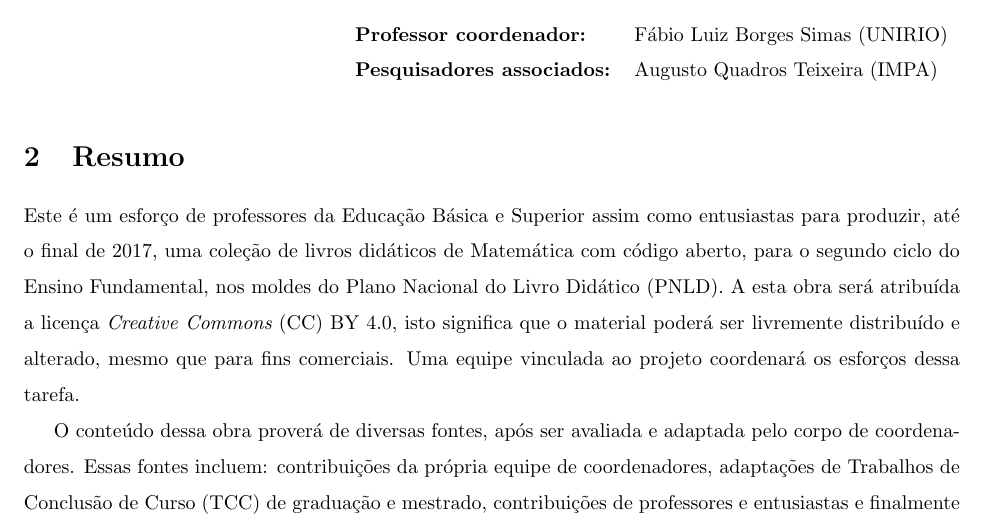
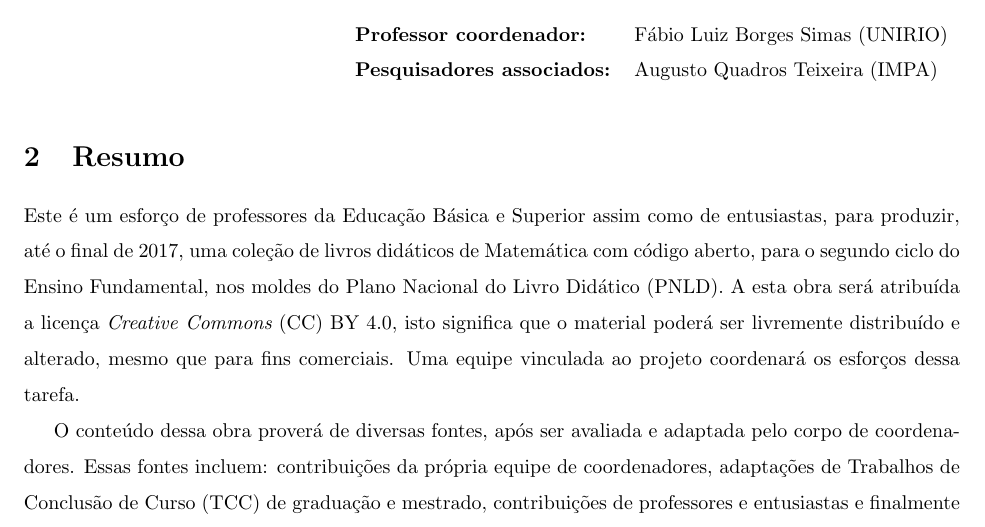
Before and after one commit to simas0/fracoes_livro_piloto, a LaTeX document (livro_didatico_V02.tex): part of page 1 of 7, cut so that both start at the same text. Compiled offline with pdfLaTeX; the source files are stored in an older character set and shown here as Unicode.

Commit message:
Mudanca bem pequena na primeira frase

```diff
--- a/livro_didatico_V02.tex
+++ b/livro_didatico_V02.tex
@@ -28,7 +28,7 @@
 
 \section{Resumo}
 
-Este é um esforço de professores da Educação Básica e Superior assim como entusiastas para produzir, até o final de 2017, uma coleção de livros didáticos de Matemática com código aberto, para o segundo ciclo do Ensino Fundamental, nos moldes do Plano Nacional do Livro Didático (PNLD).
+Este é um esforço de professores da Educação Básica e Superior assim como de entusiastas, para produzir, até o final de 2017, uma coleção de livros didáticos de Matemática com código aberto, para o segundo ciclo do Ensino Fundamental, nos moldes do Plano Nacional do Livro Didático (PNLD).
 A esta obra será atribuída a licença {\it Creative Commons} (CC) BY 4.0, isto significa que o material poderá ser livremente distribuído e alterado, mesmo que para fins comerciais.
 Uma equipe vinculada ao projeto coordenará os esforços dessa tarefa.
 
```
